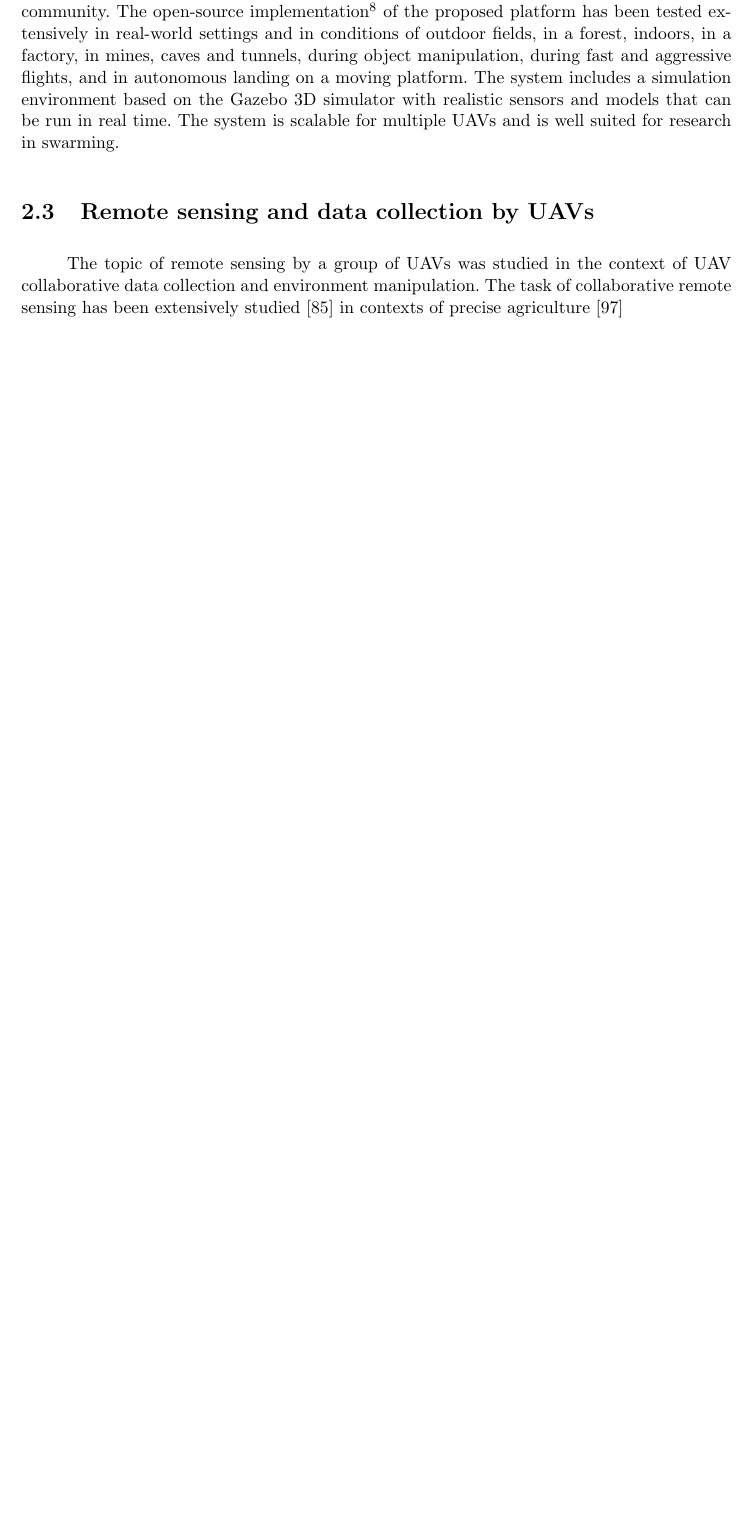
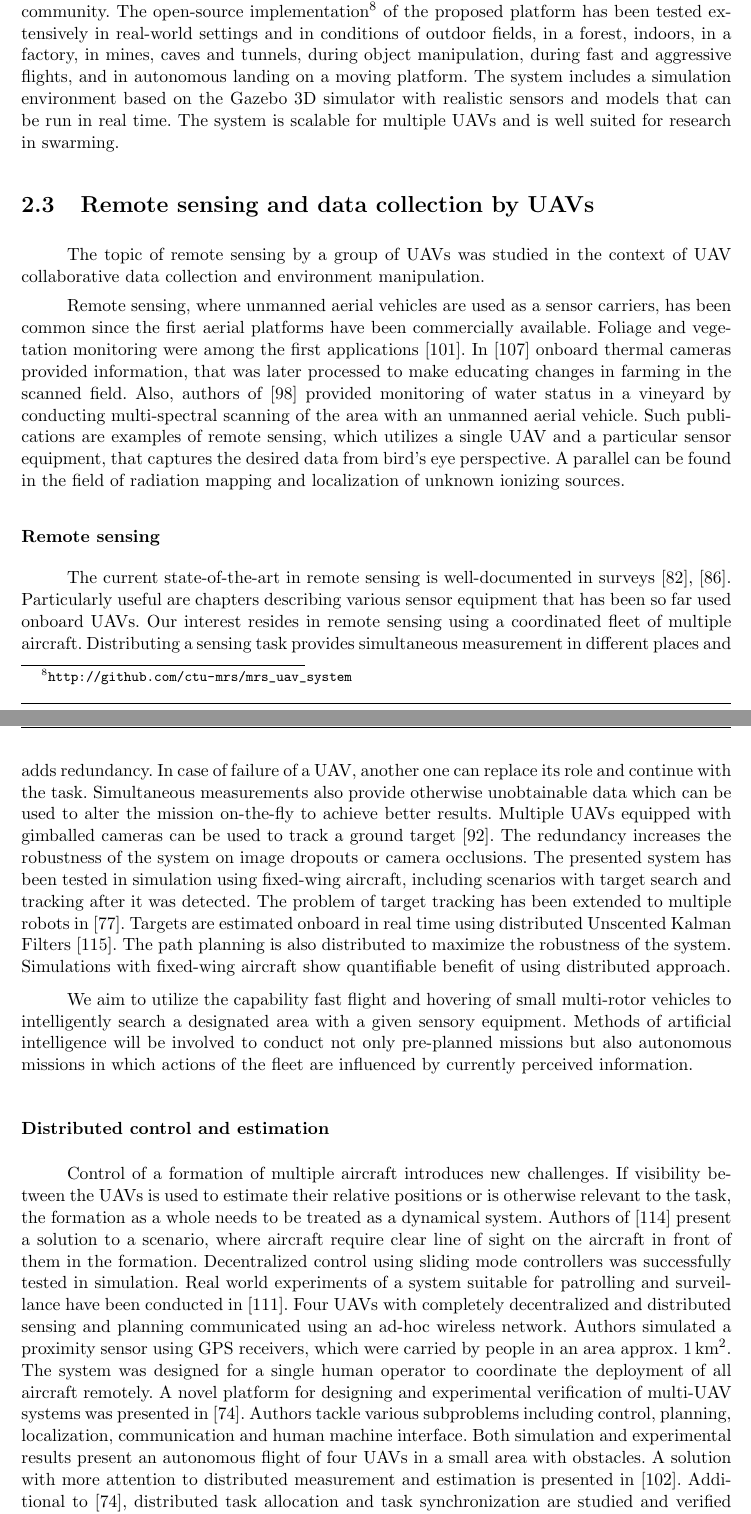
Before and after one commit to klaxalk/dissertation, a LaTeX thesis (thesis/main.tex): part of page 14 of 45 before the commit and two parts of pages 14 and 15 of 47 after it, the two joined at a grey line, cut so that both start at the same text, the shorter picture padded with empty space. Compiled offline with pdfLaTeX.

Commit message:
updated stuff

```diff
--- a/thesis/main.tex
+++ b/thesis/main.tex
@@ -1438,4 +1438,46 @@ The system is scalable for multiple \acp{UAV} and is well suited for research in
 \section{Remote sensing and data collection by UAVs}
 
 The topic of remote sensing by a group of \acp{UAV} was studied in the context of \ac{UAV} collaborative data collection and environment manipulation.
-The task of collaborative remote sensing has been extensively studied \cite{colomina2014unmanned} in contexts of precise agriculture \cite{barrientos2011aerial}
+% The task of collaborative remote sensing has been extensively studied \cite{colomina2014unmanned} in contexts of precise agriculture
+
+Remote sensing, where unmanned aerial vehicles are used as a sensor carriers, has been common since the first aerial platforms have been commercially available.
+Foliage and vegetation monitoring were among the first applications \cite{barrientos2011aerial}.
+In \cite{berni2009thermal} onboard thermal cameras provided information, that was later processed to make educating changes in farming in the scanned field.
+Also, authors of \cite{baluja2012assessment} provided monitoring of water status in a vineyard by conducting multi-spectral scanning of the area with an unmanned aerial vehicle.
+Such publications are examples of remote sensing, which utilizes a single UAV and a particular sensor equipment, that captures the desired data from bird's eye perspective.
+A parallel can be found in the field of radiation mapping and localization of unknown ionizing sources.
+
+\subsubsection*{Remote sensing}
+
+The current state-of-the-art in remote sensing is well-documented in surveys \cite{colomina2014unmanned, pajares2015overview}.
+Particularly useful are chapters describing various sensor equipment that has been so far used onboard UAVs.
+Our interest resides in remote sensing using a coordinated fleet of multiple aircraft.
+Distributing a sensing task provides simultaneous measurement in different places and adds redundancy.
+In case of failure of a UAV, another one can replace its role and continue with the task.
+Simultaneous measurements also provide otherwise unobtainable data which can be used to alter the mission on-the-fly to achieve better results.
+Multiple UAVs equipped with gimballed cameras can be used to track a ground target \cite{sun2014distributed}.
+The redundancy increases the robustness of the system on image dropouts or camera occlusions.
+The presented system has been tested in simulation using fixed-wing aircraft, including scenarios with target search and tracking after it was detected.
+The problem of target tracking has been extended to multiple robots in \cite{farmani2015tracking}.
+Targets are estimated onboard in real time using distributed Unscented Kalman Filters \cite{wan2000unscented}.
+The path planning is also distributed to maximize the robustness of the system.
+Simulations with fixed-wing aircraft show quantifiable benefit of using distributed approach.
+
+We aim to utilize the capability fast flight and hovering of small multi-rotor vehicles to intelligently search a designated area with a given sensory equipment.
+Methods of artificial intelligence will be involved to conduct not only pre-planned missions but also autonomous missions in which actions of the fleet are influenced by currently perceived information.
+
+\subsubsection*{Distributed control and estimation}
+
+Control of a formation of multiple aircraft introduces new challenges.
+If visibility between the UAVs is used to estimate their relative positions or is otherwise relevant to the task, the formation as a whole needs to be treated as a dynamical system.
+Authors of \cite{stipanovic2004decentralized} present a solution to a scenario, where aircraft require clear line of sight on the aircraft in front of them in the formation.
+Decentralized control using sliding mode controllers was successfully tested in simulation.
+Real world experiments of a system suitable for patrolling and surveillance have been conducted in \cite{ryan2007decentralized}.
+Four UAVs with completely decentralized and distributed sensing and planning communicated using an ad-hoc wireless network.
+Authors simulated a proximity sensor using GPS receivers, which were carried by people in an area approx. \SI{1}{\kilo\meter\squared}.
+The system was designed for a single human operator to coordinate the deployment of all aircraft remotely.
+A novel platform for designing and experimental verification of multi-UAV systems was presented in \cite{sanchez2016reliable}.
+Authors tackle various subproblems including control, planning, localization, communication and human machine interface.
+Both simulation and experimental results present an autonomous flight of four UAVs in a small area with obstacles.
+A solution with more attention to distributed measurement and estimation is presented in \cite{maza2011distributed}.
+Additional to \cite{sanchez2016reliable}, distributed task allocation and task synchronization are studied and verified using real-world scenarios of forest fire monitoring, fireman tracking, surveillance, and node deployment.
```
Also changed, not shown: thesis/main.tex (10 more changed lines).
